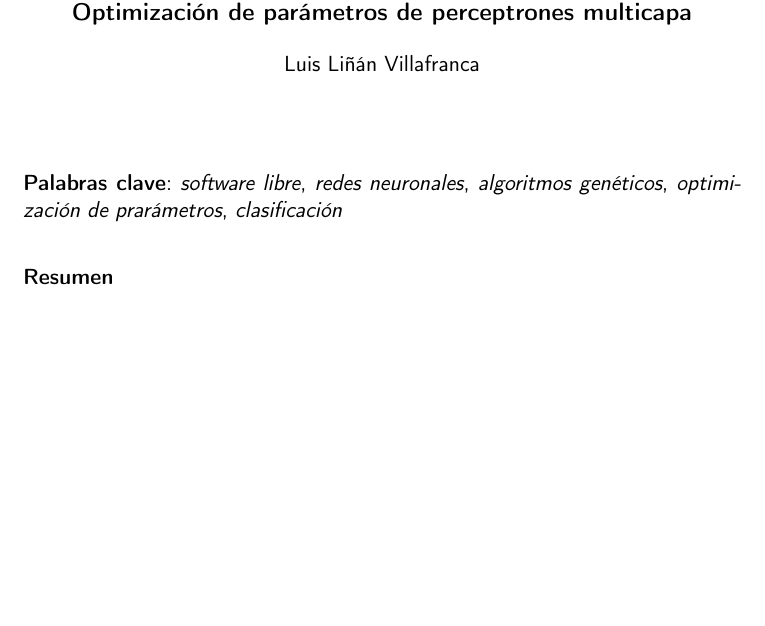
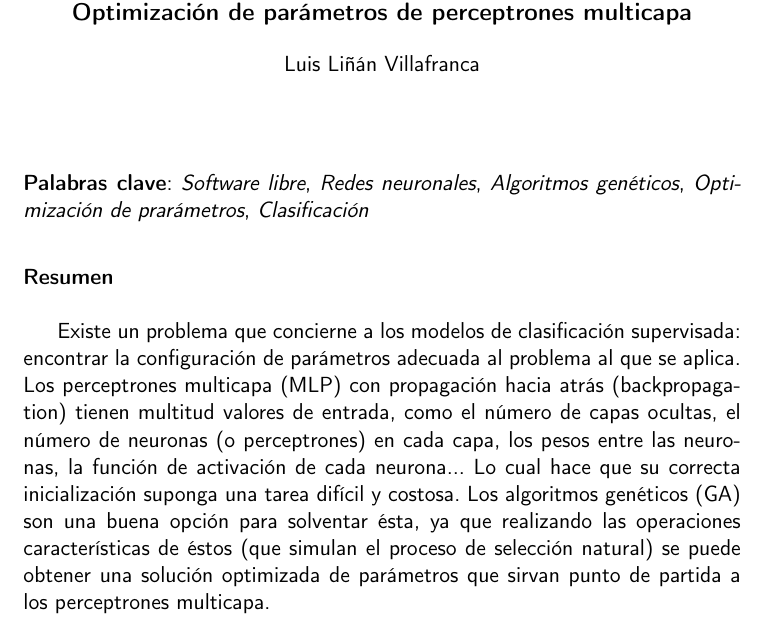
Before and after one commit to lulivi/deep-g-prop, a LaTeX book (docs/report/proyecto.tex, which reads docs/report/prefacios/prefacio.tex): part of page 2 of 15, cut so that both start at the same text, the shorter picture padded with empty space. Compiled offline with pdfLaTeX.

Commit message:
Redacted Summary (#31)

```diff
--- a/docs/report/prefacios/prefacio.tex
+++ b/docs/report/prefacios/prefacio.tex
@@ -17,15 +17,26 @@ multicapa}\\
 
 \vspace{0.5cm}
 \noindent{\textbf{Palabras clave}:
-\textit{software libre},
-\textit{redes neuronales},
-\textit{algoritmos genéticos},
-\textit{optimización de prarámetros},
-\textit{clasificación}}
+\textit{Software libre},
+\textit{Redes neuronales},
+\textit{Algoritmos genéticos},
+\textit{Optimización de prarámetros},
+\textit{Clasificación}}
 \vspace{0.7cm}
 
 \noindent{\textbf{Resumen}}\\
 
+Existe un problema que concierne a los modelos de clasificación supervisada:
+encontrar la configuración de parámetros adecuada al problema al que se aplica.
+Los perceptrones multicapa (MLP) con propagación hacia atrás (backpropagation)
+tienen multitud valores de entrada, como el número de capas ocultas, el número
+de neuronas (o perceptrones) en cada capa, los pesos entre las neuronas, la
+función de activación de cada neurona... Lo cual hace que su correcta
+inicialización suponga una tarea difícil y costosa. Los algoritmos genéticos
+(GA) son una buena opción para solventar ésta, ya que realizando las
+operaciones características de éstos (que simulan el proceso de selección
+natural) se puede obtener una solución optimizada de parámetros que sirvan
+punto de partida a los perceptrones multicapa.
 
 \cleardoublepage
 
```
Also changed, not shown: 1 other file.
